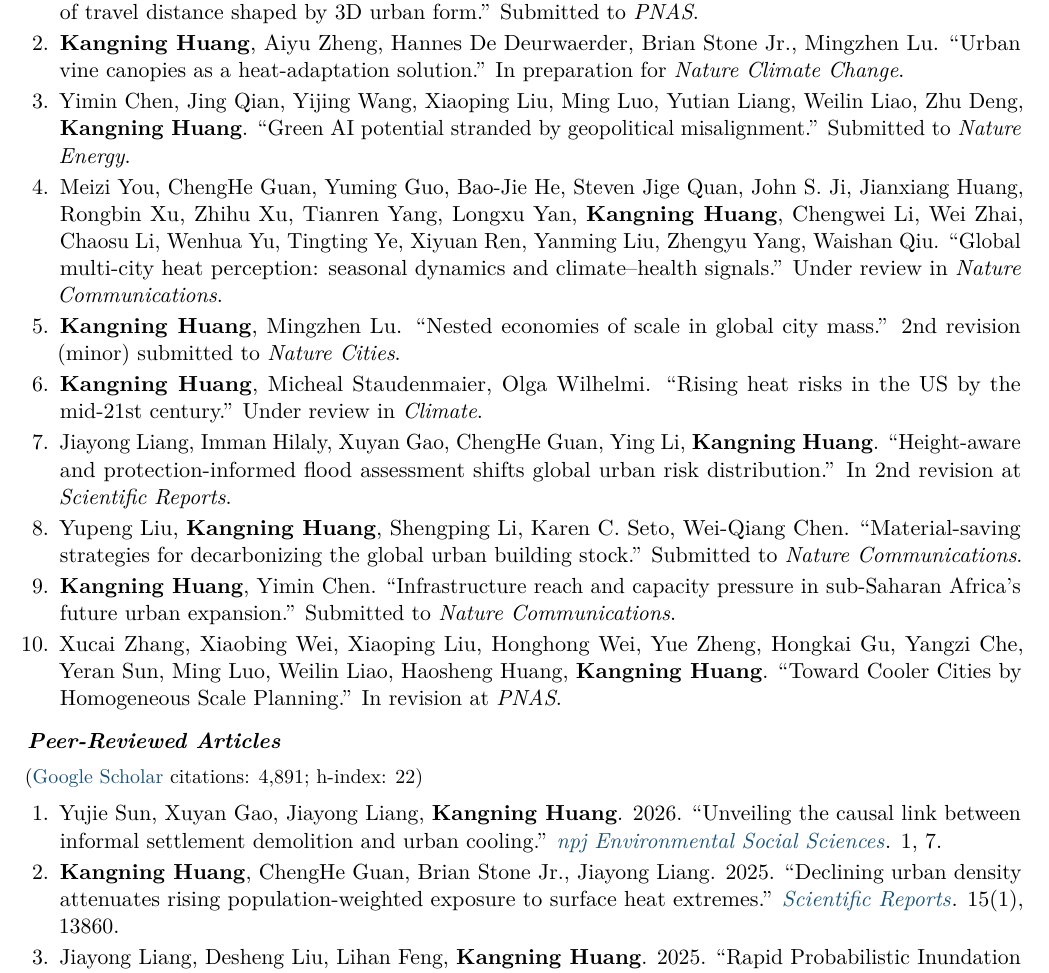
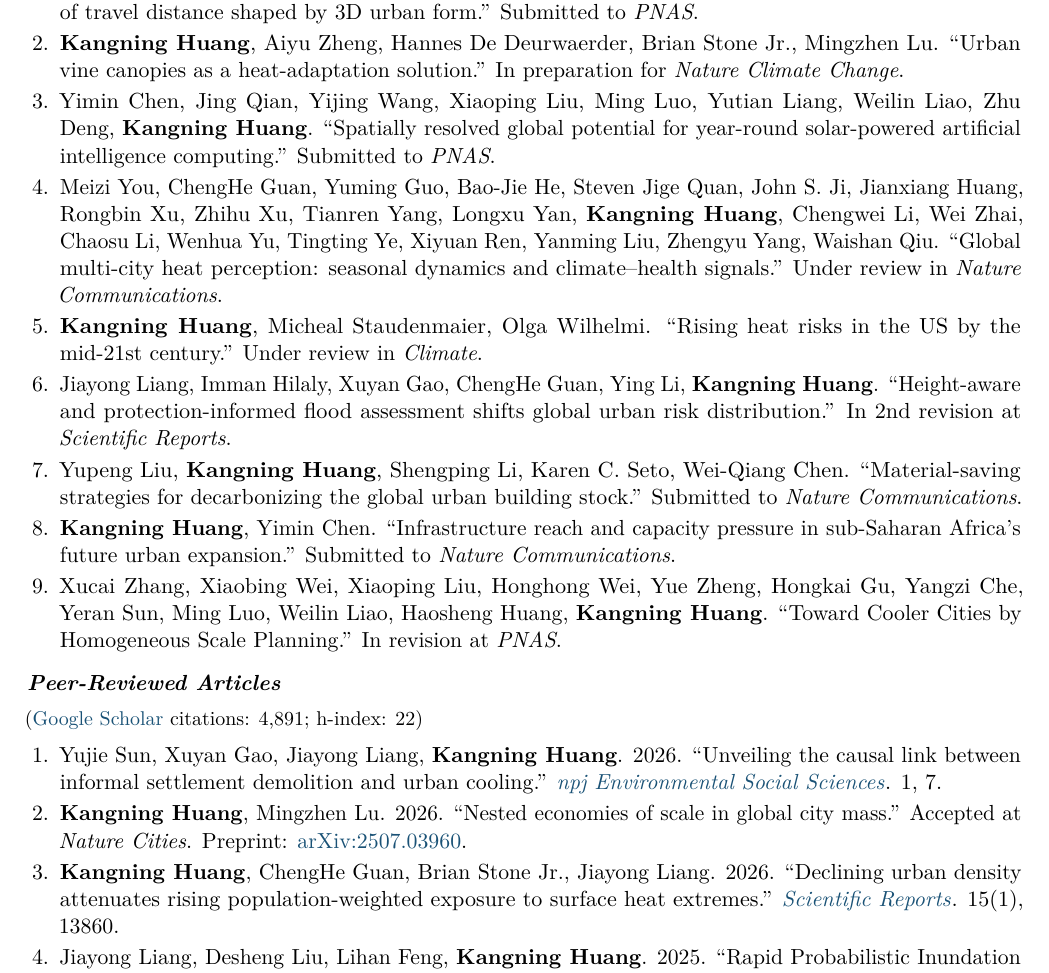
Before and after one commit to kangning-huang/main, a LaTeX CV (cv/CV_Kangning_Huang.tex): part of page 2 of 7, cut so that both start at the same text. Compiled offline with pdfLaTeX.

Commit message:
Update three papers on the website and CV

```diff
--- a/cv/CV_Kangning_Huang.tex
+++ b/cv/CV_Kangning_Huang.tex
@@ -120,9 +120,8 @@ Environmental impact from urbanization and climate change; Future urbanization a
 \begin{enumerate}
   \item Yangzi Che, Guangdong Li, Xiaoping Liu, Libang Ma, \textbf{Kangning Huang}. ``Stage-dependent scaling of travel distance shaped by 3D urban form.'' Submitted to \textit{PNAS}.
   \item \textbf{Kangning Huang}, Aiyu Zheng, Hannes De Deurwaerder, Brian Stone Jr., Mingzhen Lu. ``Urban vine canopies as a heat-adaptation solution.'' In preparation for \textit{Nature Climate Change}.
-  \item Yimin Chen, Jing Qian, Yijing Wang, Xiaoping Liu, Ming Luo, Yutian Liang, Weilin Liao, Zhu Deng, \textbf{Kangning Huang}. ``Green AI potential stranded by geopolitical misalignment.'' Submitted to \textit{Nature Energy}.
+  \item Yimin Chen, Jing Qian, Yijing Wang, Xiaoping Liu, Ming Luo, Yutian Liang, Weilin Liao, Zhu Deng, \textbf{Kangning Huang}. ``Spatially resolved global potential for year-round solar-powered artificial intelligence computing.'' Submitted to \textit{PNAS}.
   \item Meizi You, ChengHe Guan, Yuming Guo, Bao-Jie He, Steven Jige Quan, John S.\ Ji, Jianxiang Huang, Rongbin Xu, Zhihu Xu, Tianren Yang, Longxu Yan, \textbf{Kangning Huang}, Chengwei Li, Wei Zhai, Chaosu Li, Wenhua Yu, Tingting Ye, Xiyuan Ren, Yanming Liu, Zhengyu Yang, Waishan Qiu. ``Global multi-city heat perception: seasonal dynamics and climate--health signals.'' Under review in \textit{Nature Communications}.
-  \item \textbf{Kangning Huang}, Mingzhen Lu. ``Nested economies of scale in global city mass.'' 2nd revision (minor) submitted to \textit{Nature Cities}.
   \item \textbf{Kangning Huang}, Micheal Staudenmaier, Olga Wilhelmi. ``Rising heat risks in the US by the mid-21st century.'' Under review in \textit{Climate}.
   \item Jiayong Liang, Imman Hilaly, Xuyan Gao, ChengHe Guan, Ying Li, \textbf{Kangning Huang}. ``Height-aware and protection-informed flood assessment shifts global urban risk distribution.'' In 2nd revision at \textit{Scientific Reports}.
   \item Yupeng Liu, \textbf{Kangning Huang}, Shengping Li, Karen C.\ Seto, Wei-Qiang Chen. ``Material-saving strategies for decarbonizing the global urban building stock.'' Submitted to \textit{Nature Communications}.
@@ -136,7 +135,9 @@ Environmental impact from urbanization and climate change; Future urbanization a
 \begin{enumerate}
   \item Yujie Sun, Xuyan Gao, Jiayong Liang, \textbf{Kangning Huang}. 2026. ``Unveiling the causal link between informal settlement demolition and urban cooling.'' \href{https://doi.org/10.1038/s44432-026-00009-1}{\textit{npj Environmental Social Sciences}}. 1, 7.
 
-  \item \textbf{Kangning Huang}, ChengHe Guan, Brian Stone Jr., Jiayong Liang. 2025. ``Declining urban density attenuates rising population-weighted exposure to surface heat extremes.'' \href{https://www.nature.com/articles/s41598-025-96045-z}{\textit{Scientific Reports}}. 15(1), 13860.
+  \item \textbf{Kangning Huang}, Mingzhen Lu. 2026. ``Nested economies of scale in global city mass.'' Accepted at \textit{Nature Cities}. Preprint: \href{https://arxiv.org/abs/2507.03960}{arXiv:2507.03960}.
+
+  \item \textbf{Kangning Huang}, ChengHe Guan, Brian Stone Jr., Jiayong Liang. 2026. ``Declining urban density attenuates rising population-weighted exposure to surface heat extremes.'' \href{https://www.nature.com/articles/s41598-025-96045-z}{\textit{Scientific Reports}}. 15(1), 13860.
 
   \item Jiayong Liang, Desheng Liu, Lihan Feng, \textbf{Kangning Huang}. 2025. ``Rapid Probabilistic Inundation Mapping Using Local Thresholds and Sentinel-1 SAR Data on Google Earth Engine.'' \href{https://www.mdpi.com/2072-4292/17/10/1747}{\textit{Remote Sensing}}. 17(10), 1747.
 
```
